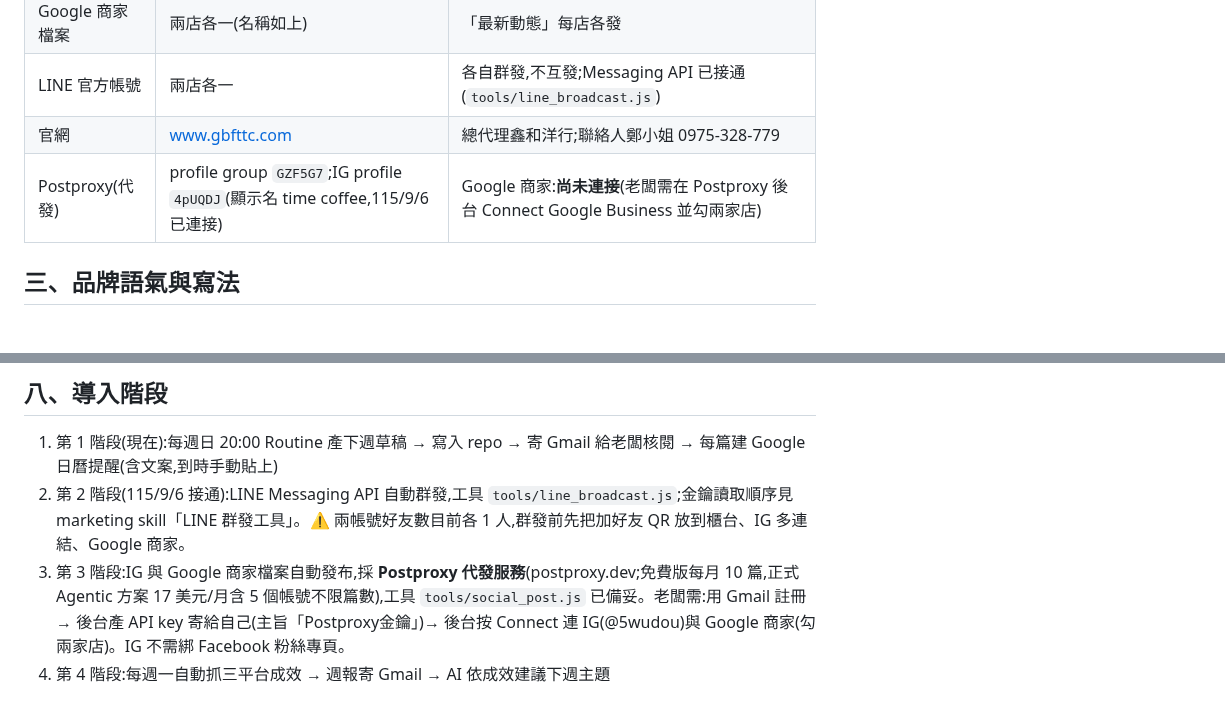
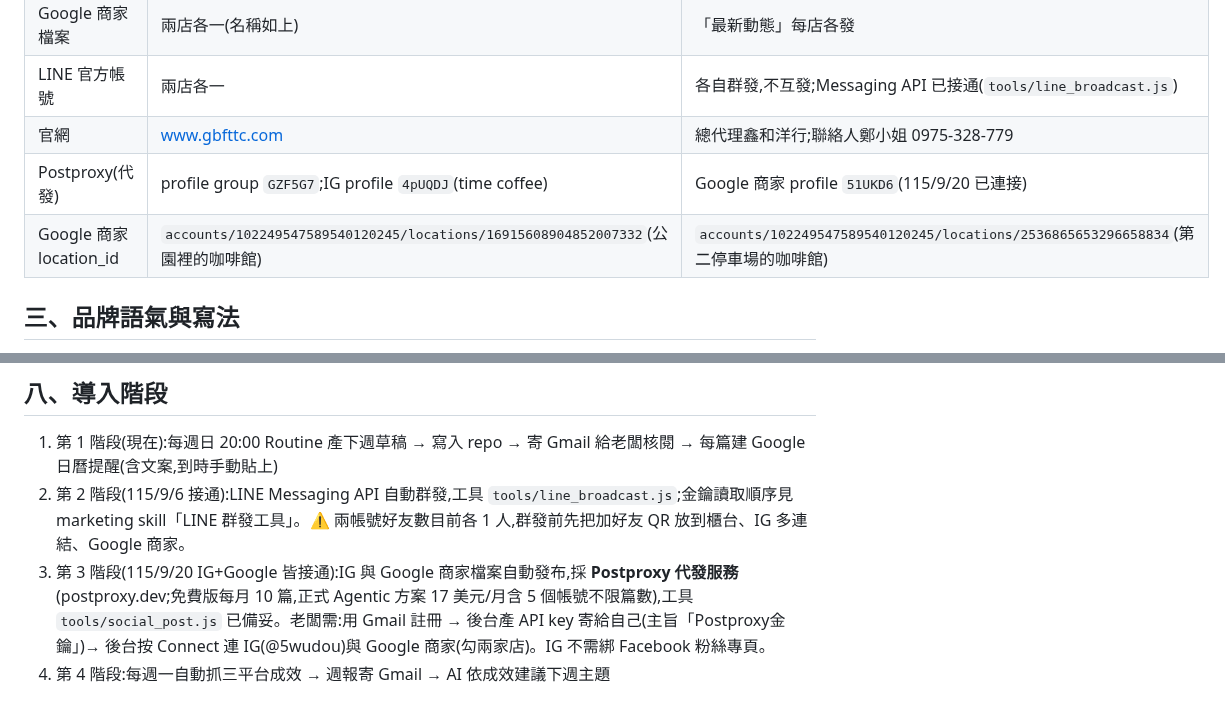
Before and after one commit to onlycoffee99/home-1, a Markdown page: 行銷/00_品牌資料.md, 2 parts joined by grey strips. GitHub-like rendering.

Commit message:
行銷:Google 商家已接 Postproxy,記錄 profile 與兩店 location_id
Co-Authored-By: Claude Fable 5.1 <noreply@anthropic.com>
Claude-Session: https://claude.ai/code/session_01Nu7TJxGjkLFBo78uR6gQTi

```diff
--- a/行銷/00_品牌資料.md
+++ b/行銷/00_品牌資料.md
@@ -31,7 +31,8 @@
 | Google 商家檔案 | 兩店各一(名稱如上) | 「最新動態」每店各發 |
 | LINE 官方帳號 | 兩店各一 | 各自群發,不互發;Messaging API 已接通(`tools/line_broadcast.js`) |
 | 官網 | www.gbfttc.com | 總代理鑫和洋行;聯絡人鄭小姐 0975-328-779 |
-| Postproxy(代發) | profile group `GZF5G7`;IG profile `4pUQDJ`(顯示名 time coffee,115/9/6 已連接) | Google 商家:**尚未連接**(老闆需在 Postproxy 後台 Connect Google Business 並勾兩家店) |
+| Postproxy(代發) | profile group `GZF5G7`;IG profile `4pUQDJ`(time coffee) | Google 商家 profile `51UKD6`(115/9/20 已連接) |
+| Google 商家 location_id | `accounts/102249547589540120245/locations/16915608904852007332`(公園裡的咖啡館) | `accounts/102249547589540120245/locations/2536865653296658834`(第二停車場的咖啡館) |
 
 ## 三、品牌語氣與寫法
 
@@ -85,5 +86,5 @@
 
 1. 第 1 階段(現在):每週日 20:00 Routine 產下週草稿 → 寫入 repo → 寄 Gmail 給老闆核閱 → 每篇建 Google 日曆提醒(含文案,到時手動貼上)
 2. 第 2 階段(115/9/6 接通):LINE Messaging API 自動群發,工具 `tools/line_broadcast.js`;金鑰讀取順序見 marketing skill「LINE 群發工具」。⚠️ 兩帳號好友數目前各 1 人,群發前先把加好友 QR 放到櫃台、IG 多連結、Google 商家。
-3. 第 3 階段:IG 與 Google 商家檔案自動發布,採 **Postproxy 代發服務**(postproxy.dev;免費版每月 10 篇,正式 Agentic 方案 17 美元/月含 5 個帳號不限篇數),工具 `tools/social_post.js` 已備妥。老闆需:用 Gmail 註冊 → 後台產 API key 寄給自己(主旨「Postproxy金鑰」)→ 後台按 Connect 連 IG(@5wudou)與 Google 商家(勾兩家店)。IG 不需綁 Facebook 粉絲專頁。
+3. 第 3 階段(115/9/20 IG+Google 皆接通):IG 與 Google 商家檔案自動發布,採 **Postproxy 代發服務**(postproxy.dev;免費版每月 10 篇,正式 Agentic 方案 17 美元/月含 5 個帳號不限篇數),工具 `tools/social_post.js` 已備妥。老闆需:用 Gmail 註冊 → 後台產 API key 寄給自己(主旨「Postproxy金鑰」)→ 後台按 Connect 連 IG(@5wudou)與 Google 商家(勾兩家店)。IG 不需綁 Facebook 粉絲專頁。
 4. 第 4 階段:每週一自動抓三平台成效 → 週報寄 Gmail → AI 依成效建議下週主題
```
